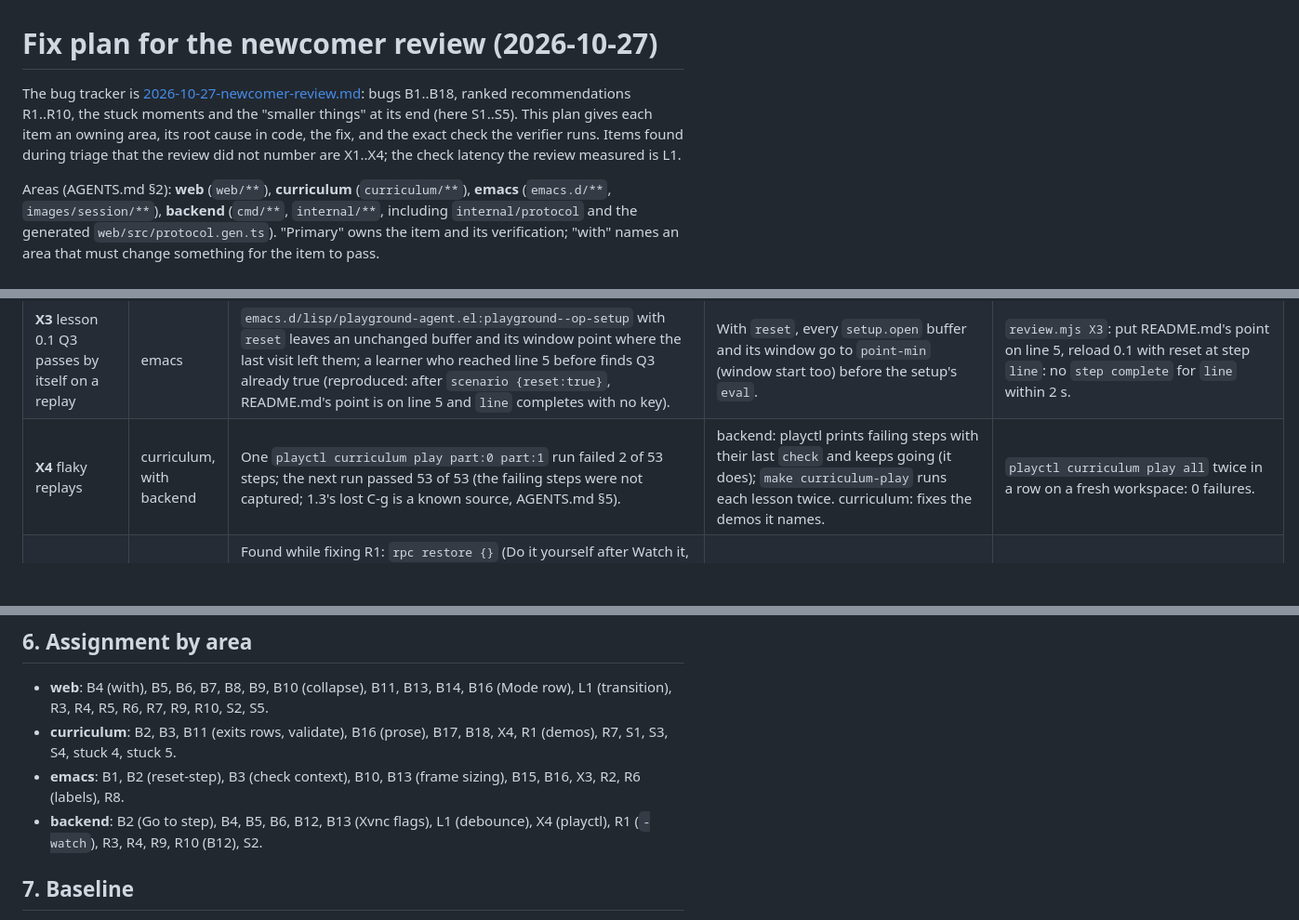
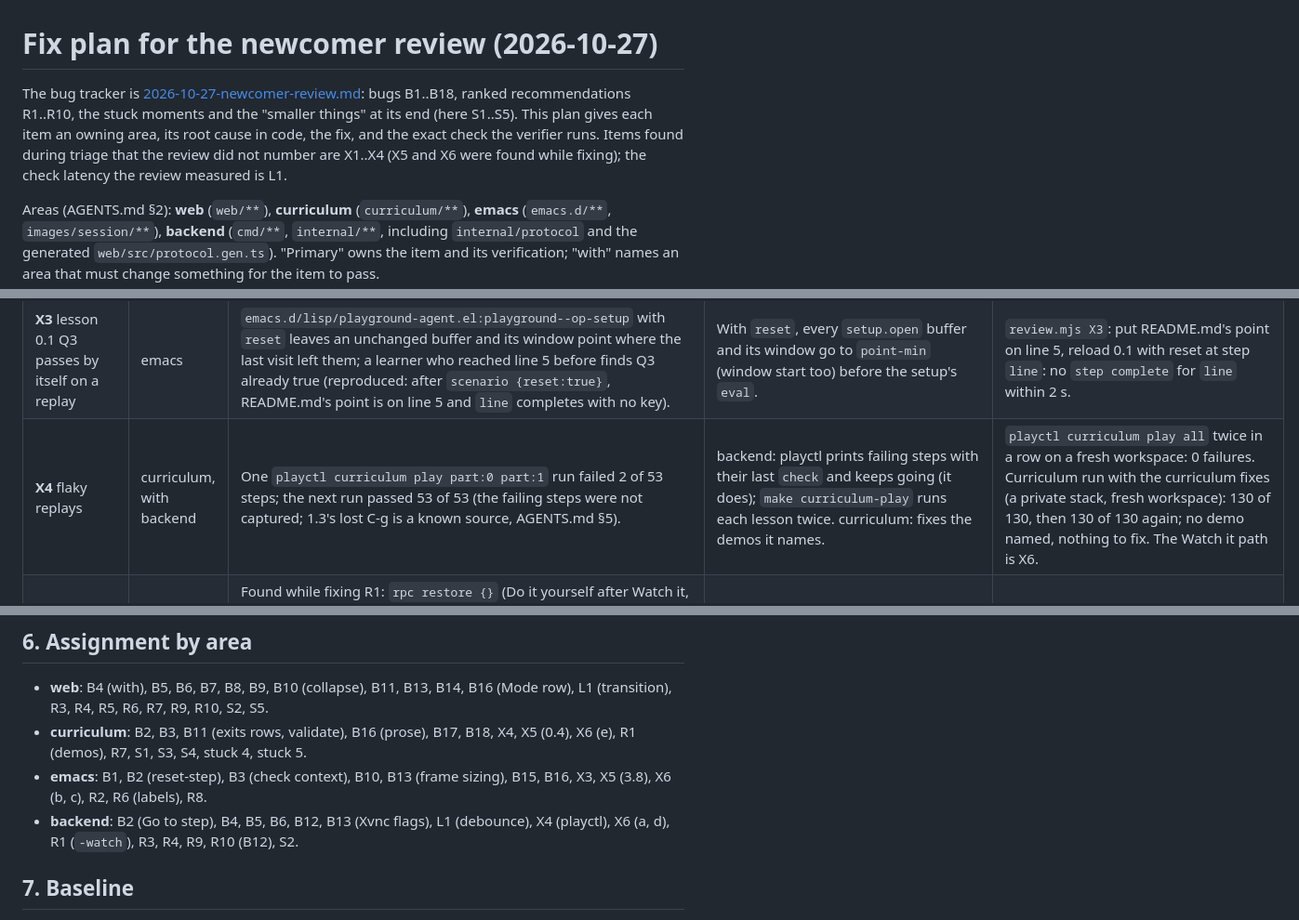
Before and after one commit to floatshadow/emacs-playground, a Markdown page: docs/feedback/2026-10-27-fix-plan.md, 3 parts joined by grey strips. Shown at 93% size. Drawn GitHub-style; blank space fills up the shorter version.

Commit message:
Fix plan: X6, what a step restore loses (checkpoint lag, unsaved buffers, tabs, empty dirs); X4 results
playctl curriculum play -watch all (demonstrate, restore {}, play again)
on the backend, emacs, web and curriculum branches merged: 115 of 130
before the curriculum fixes, 111 after (later steps of the affected
lessons fail with their first, depending on auto-save timing). The
first failure of every affected lesson is one of four causes outside the
curriculum, each measured on the session:

(a) step checkpoints snapshot the files on disk while the previous
    step's edits are still only in their buffers (auto-save-visited
    writes 5 s later), and reset-step reverts the buffer to that file
    (1.2 ring, 1.3 write, 1.6 record);
(b) lessons with auto-save off keep modified buffers on purpose, and
    reset-step reverts every modified buffer (2.3 save, 2.5 save);
(c) reset-step keeps tabs made since the checkpoint (2.7 switch, 3.7
    polyglot);
(d) git checkpoints cannot hold an empty directory (2.6 move).

The row assigns them to backend and emacs with a suggested fix each;
the curriculum part (e) is done (2.2, 1.6, 0.4). X4: two full replays on
a fresh workspace passed 130 of 130 each.

```diff
--- a/docs/feedback/2026-10-27-fix-plan.md
+++ b/docs/feedback/2026-10-27-fix-plan.md
@@ -1,6 +1,6 @@
 # Fix plan for the newcomer review (2026-10-27)
 
-The bug tracker is [2026-10-27-newcomer-review.md](2026-10-27-newcomer-review.md): bugs B1..B18, ranked recommendations R1..R10, the stuck moments and the "smaller things" at its end (here S1..S5). This plan gives each item an owning area, its root cause in code, the fix, and the exact check the verifier runs. Items found during triage that the review did not number are X1..X4; the check latency the review measured is L1.
+The bug tracker is [2026-10-27-newcomer-review.md](2026-10-27-newcomer-review.md): bugs B1..B18, ranked recommendations R1..R10, the stuck moments and the "smaller things" at its end (here S1..S5). This plan gives each item an owning area, its root cause in code, the fix, and the exact check the verifier runs. Items found during triage that the review did not number are X1..X4 (X5 and X6 were found while fixing); the check latency the review measured is L1.
 
 Areas (AGENTS.md §2): **web** (`web/**`), **curriculum** (`curriculum/**`), **emacs** (`emacs.d/**`, `images/session/**`), **backend** (`cmd/**`, `internal/**`, including `internal/protocol` and the generated `web/src/protocol.gen.ts`). "Primary" owns the item and its verification; "with" names an area that must change something for the item to pass.
 
@@ -39,5 +39,5 @@ It writes `artifacts/review/<id>.png` and `artifacts/review/results.json`, print
 | **B18** help-menu check lags until the second key | curriculum | `curriculum/00-orientation/03-asking-emacs/scenario.yaml` step `menu` condition 1 is `event: {command: help-for-help}`; help-for-help reads the option key itself, so `post-command-hook` and the key event come only after `b` (reproduced: state shows window `" *Metahelp*"` right after `C-h ?`, the key event after `b`). | Condition 1 becomes `any: [{event: {command: help-for-help}}, {state: {"windows.buf": " *Metahelp*"}}]`. | `review.mjs B18`: after `C-h ?` a `check` with `menu/1` ok arrives before `b` is pressed. |
 | **L1** check latency 1.5-2.2 s | backend, with web | Not reproduced: agent key → `check` (complete) is 151 ms median, 152 ms p90 over 127 demo steps of Parts 0-3, `check` → DOM under 15 ms, a mouse click → complete 199 ms (§2). The 150 ms is the leading debounce in `internal/sessiond/steps/engine.go:Engine.Run` (`DefaultDebounce`); the 2 s tick matters only for asynchronous output such as compilation. The likely cause of the review's figure is its capture cadence, together with a step list that changes without any transition (the review says it missed completions). | backend: trailing debounce of 40 ms capped at 120 ms after the first trigger. web: a completion transition: the tick pops, the finished step is highlighted for 600 ms, then the next step scrolls into view; announced in the live region; none under reduced motion. | `review.mjs L1`: median key → `check` complete under 100 ms over lesson 0.1's four keyboard steps. |
 | **X3** lesson 0.1 Q3 passes by itself on a replay | emacs | `emacs.d/lisp/playground-agent.el:playground--op-setup` with `reset` leaves an unchanged buffer and its window point where the last visit left them; a learner who reached line 5 before finds Q3 already true (reproduced: after `scenario {reset:true}`, README.md's point is on line 5 and `line` completes with no key). | With `reset`, every `setup.open` buffer and its window go to `point-min` (window start too) before the setup's `eval`. | `review.mjs X3`: put README.md's point on line 5, reload 0.1 with reset at step `line`: no `step complete` for `line` within 2 s. |
-| **X4** flaky replays | curriculum, with backend | One `playctl curriculum play part:0 part:1` run failed 2 of 53 steps; the next run passed 53 of 53 (the failing steps were not captured; 1.3's lost C-g is a known source, AGENTS.md §5). | backend: playctl prints failing steps with their last `check` and keeps going (it does); `make curriculum-play` runs each lesson twice. curriculum: fixes the demos it names. | `playctl curriculum play all` twice in a row on a fresh workspace: 0 failures. |
+| **X4** flaky replays | curriculum, with backend | One `playctl curriculum play part:0 part:1` run failed 2 of 53 steps; the next run passed 53 of 53 (the failing steps were not captured; 1.3's lost C-g is a known source, AGENTS.md §5). | backend: playctl prints failing steps with their last `check` and keeps going (it does); `make curriculum-play` runs each lesson twice. curriculum: fixes the demos it names. | `playctl curriculum play all` twice in a row on a fresh workspace: 0 failures. Curriculum run with the curriculum fixes (a private stack, fresh workspace): 130 of 130, then 130 of 130 again; no demo named, nothing to fix. The Watch it path is X6. |
 | **X5** a restore leaves a toggled minor mode on | curriculum, with emacs | Found while fixing R1: `rpc restore {}` (Do it yourself after Watch it, `-watch`'s second pass) and `scenario {reset: true}` put back files and windows but not a buffer's minor modes (`emacs.d/lisp/playground-agent.el:playground--op-reset-step` reverts only buffers that are modified or whose file changed, and with `revert-buffer`'s PRESERVE-MODES). Measured on 0.4's last step: after the demo turned `display-line-numbers-mode` on, it stayed on after both, so the learner's own `M-x display-line-numbers-mode` turned it off and "line numbers are on" stayed unmet. 3.8's follow and writing steps (follow-mode, olivetti-mode) behave alike after a restore; their setup turns the modes off only at lesson load. | curriculum: 0.4's step accepts either direction (the command ran, the prompt closed) and its setup starts with the numbers off. emacs (suggested): reset-step switches off the buffer-local minor modes turned on since the checkpoint (or re-runs the major mode of the spec's buffers), so 3.8 needs no change. | `playctl curriculum play -watch part:0` passes (R1); `-watch 3.8` passes once reset-step restores minor modes. |
@@ -136,9 +137,9 @@ These are the API additions recorded in [docs/api.md](../api.md) (§2.4, §2.6,
 ## 6. Assignment by area
 
 - **web**: B4 (with), B5, B6, B7, B8, B9, B10 (collapse), B11, B13, B14, B16 (Mode row), L1 (transition), R3, R4, R5, R6, R7, R9, R10, S2, S5.
-- **curriculum**: B2, B3, B11 (exits rows, validate), B16 (prose), B17, B18, X4, R1 (demos), R7, S1, S3, S4, stuck 4, stuck 5.
-- **emacs**: B1, B2 (reset-step), B3 (check context), B10, B13 (frame sizing), B15, B16, X3, R2, R6 (labels), R8.
-- **backend**: B2 (Go to step), B4, B5, B6, B12, B13 (Xvnc flags), L1 (debounce), X4 (playctl), R1 (`-watch`), R3, R4, R9, R10 (B12), S2.
+- **curriculum**: B2, B3, B11 (exits rows, validate), B16 (prose), B17, B18, X4, X5 (0.4), X6 (e), R1 (demos), R7, S1, S3, S4, stuck 4, stuck 5.
+- **emacs**: B1, B2 (reset-step), B3 (check context), B10, B13 (frame sizing), B15, B16, X3, X5 (3.8), X6 (b, c), R2, R6 (labels), R8.
+- **backend**: B2 (Go to step), B4, B5, B6, B12, B13 (Xvnc flags), L1 (debounce), X4 (playctl), X6 (a, d), R1 (`-watch`), R3, R4, R9, R10 (B12), S2.
 
 ## 7. Baseline
 
```
Also changed, not shown: other parts of docs/feedback/2026-10-27-fix-plan.md (+1 -0 lines).
